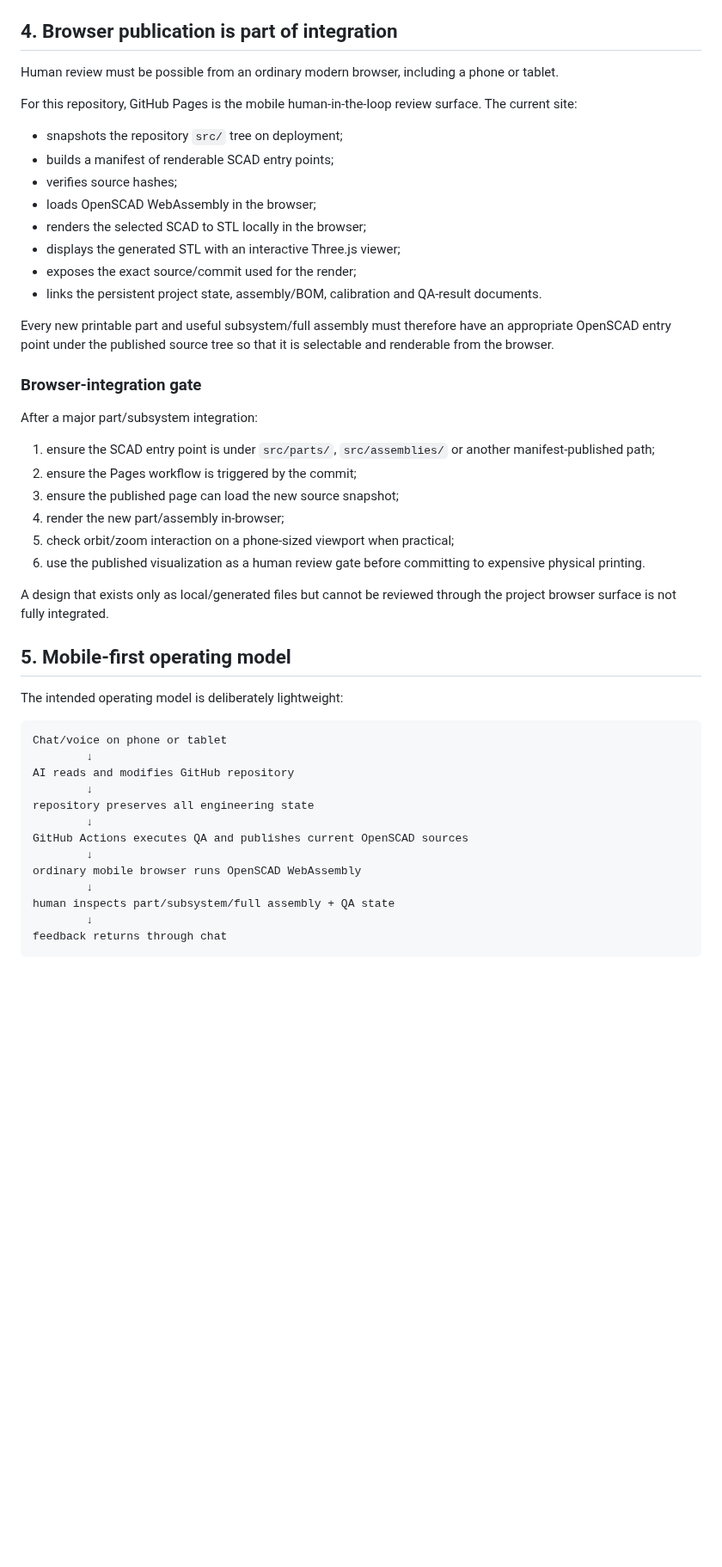
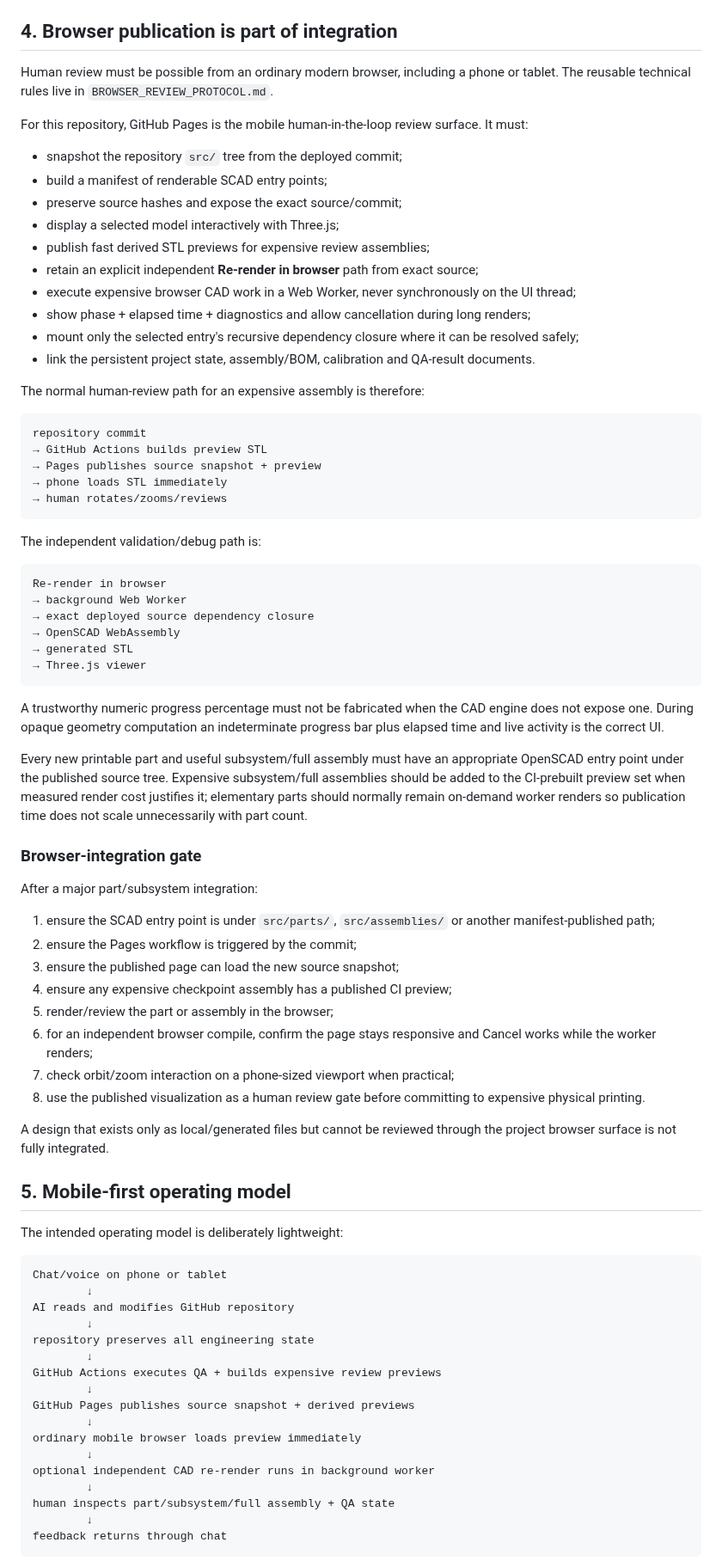
Before and after one commit to NikolaSl/alt-az-3d-mount, a Markdown page: REPOSITORY_CONTRACT.md, the part around one of its changes. Shown at 86% size. Drawn GitHub-style; blank space fills up the shorter version.

Commit message:
Make responsive scalable browser review part of repository contract

````diff
--- a/REPOSITORY_CONTRACT.md
+++ b/REPOSITORY_CONTRACT.md
@@ -81,20 +82,45 @@ For a mechanism with moving parts, four attractive static poses are not a substi
 
 ## 4. Browser publication is part of integration
 
-Human review must be possible from an ordinary modern browser, including a phone or tablet.
+Human review must be possible from an ordinary modern browser, including a phone or tablet. The reusable technical rules live in `BROWSER_REVIEW_PROTOCOL.md`.
 
-For this repository, GitHub Pages is the mobile human-in-the-loop review surface. The current site:
+For this repository, GitHub Pages is the mobile human-in-the-loop review surface. It must:
 
-- snapshots the repository `src/` tree on deployment;
-- builds a manifest of renderable SCAD entry points;
-- verifies source hashes;
-- loads OpenSCAD WebAssembly in the browser;
-- renders the selected SCAD to STL locally in the browser;
-- displays the generated STL with an interactive Three.js viewer;
-- exposes the exact source/commit used for the render;
-- links the persistent project state, assembly/BOM, calibration and QA-result documents.
+- snapshot the repository `src/` tree from the deployed commit;
+- build a manifest of renderable SCAD entry points;
+- preserve source hashes and expose the exact source/commit;
+- display a selected model interactively with Three.js;
+- publish fast derived STL previews for expensive review assemblies;
+- retain an explicit independent **Re-render in browser** path from exact source;
+- execute expensive browser CAD work in a Web Worker, never synchronously on the UI thread;
+- show phase + elapsed time + diagnostics and allow cancellation during long renders;
+- mount only the selected entry's recursive dependency closure where it can be resolved safely;
+- link the persistent project state, assembly/BOM, calibration and QA-result documents.
 
-Every new printable part and useful subsystem/full assembly must therefore have an appropriate OpenSCAD entry point under the published source tree so that it is selectable and renderable from the browser.
+The normal human-review path for an expensive assembly is therefore:
+
+```text
+repository commit
+→ GitHub Actions builds preview STL
+→ Pages publishes source snapshot + preview
+→ phone loads STL immediately
+→ human rotates/zooms/reviews
+```
+
+The independent validation/debug path is:
+
+```text
+Re-render in browser
+→ background Web Worker
+→ exact deployed source dependency closure
+→ OpenSCAD WebAssembly
+→ generated STL
+→ Three.js viewer
+```
+
+A trustworthy numeric progress percentage must not be fabricated when the CAD engine does not expose one. During opaque geometry computation an indeterminate progress bar plus elapsed time and live activity is the correct UI.
+
+Every new printable part and useful subsystem/full assembly must have an appropriate OpenSCAD entry point under the published source tree. Expensive subsystem/full assemblies should be added to the CI-prebuilt preview set when measured render cost justifies it; elementary parts should normally remain on-demand worker renders so publication time does not scale unnecessarily with part count.
 
 ### Browser-integration gate
 
@@ -103,9 +129,11 @@ After a major part/subsystem integration:
 1. ensure the SCAD entry point is under `src/parts/`, `src/assemblies/` or another manifest-published path;
 2. ensure the Pages workflow is triggered by the commit;
 3. ensure the published page can load the new source snapshot;
-4. render the new part/assembly in-browser;
-5. check orbit/zoom interaction on a phone-sized viewport when practical;
-6. use the published visualization as a human review gate before committing to expensive physical printing.
+4. ensure any expensive checkpoint assembly has a published CI preview;
+5. render/review the part or assembly in the browser;
+6. for an independent browser compile, confirm the page stays responsive and Cancel works while the worker renders;
+7. check orbit/zoom interaction on a phone-sized viewport when practical;
+8. use the published visualization as a human review gate before committing to expensive physical printing.
 
 A design that exists only as local/generated files but cannot be reviewed through the project browser surface is not fully integrated.
 
@@ -120,9 +148,13 @@ AI reads and modifies GitHub repository
         ↓
 repository preserves all engineering state
         ↓
-GitHub Actions executes QA and publishes current OpenSCAD sources
+GitHub Actions executes QA + builds expensive review previews
         ↓
-ordinary mobile browser runs OpenSCAD WebAssembly
+GitHub Pages publishes source snapshot + derived previews
+        ↓
+ordinary mobile browser loads preview immediately
+        ↓
+optional independent CAD re-render runs in background worker
         ↓
 human inspects part/subsystem/full assembly + QA state
         ↓
````
Also changed, not shown: other parts of REPOSITORY_CONTRACT.md (+37 -16 lines).
